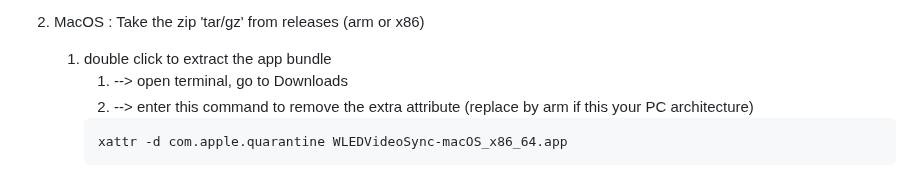
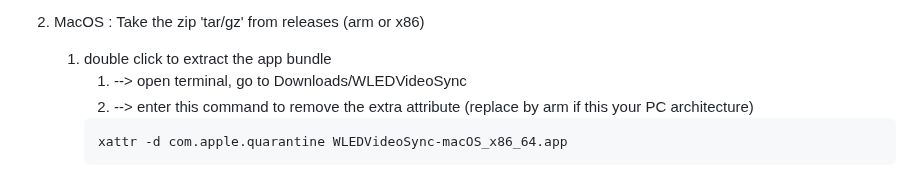
Before and after one commit to zak-45/WLEDVideoSync, a Markdown page: README.md, the part around the change. Rendered like a GitHub page.

Commit message:
upd readme

`````diff
--- a/README.md
+++ b/README.md
@@ -32,7 +32,7 @@ WLEDVideoSync is a tool designed to synchronize Net LED strips with video conten
 
 2. MacOS : Take the zip 'tar/gz' from releases (arm or x86)
    1. double click to extract the app bundle
-      1. --> open terminal, go to Downloads
+      1. --> open terminal, go to Downloads/WLEDVideoSync
       2. --> enter this command to remove the extra attribute (replace by arm if this your PC architecture)
       ````
       xattr -d com.apple.quarantine WLEDVideoSync-macOS_x86_64.app
`````
